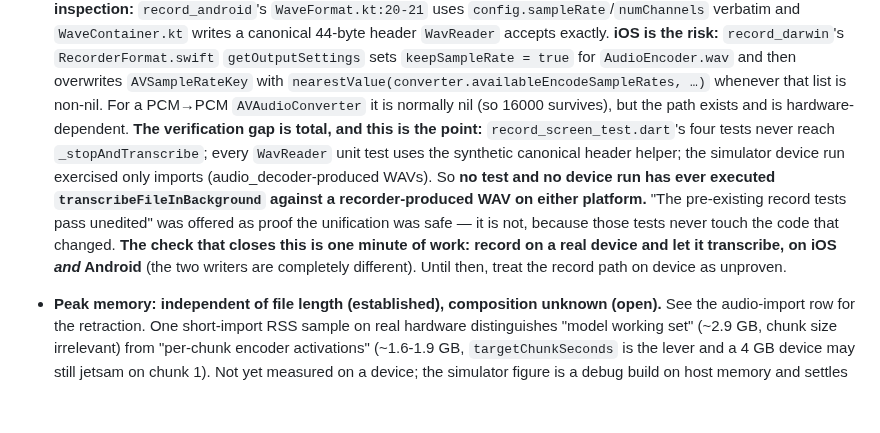
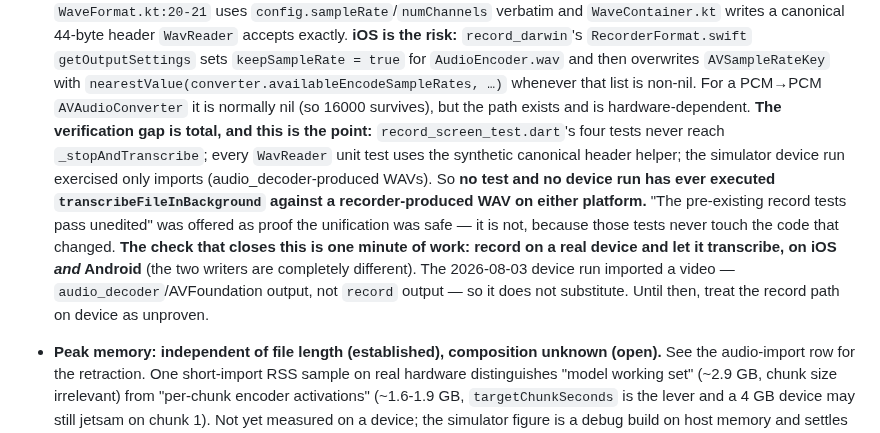
Before and after one commit to alilibx/privoice, a Markdown page: STATUS.md, the part around one of its changes. Rendered like a GitHub page; blank space fills up the shorter version.

```diff
--- a/STATUS.md
+++ b/STATUS.md
@@ -166,5 +166,5 @@ World-class quality requires **real-device testing across a tier matrix** (emula
   **Android is verified safe by inspection:** `record_android`'s `WaveFormat.kt:20-21` uses `config.sampleRate`/`numChannels` verbatim and `WaveContainer.kt` writes a canonical 44-byte header `WavReader` accepts exactly. **iOS is the risk:** `record_darwin`'s `RecorderFormat.swift` `getOutputSettings` sets `keepSampleRate = true` for `AudioEncoder.wav` and then overwrites `AVSampleRateKey` with `nearestValue(converter.availableEncodeSampleRates, …)` whenever that list is non-nil. For a PCM→PCM `AVAudioConverter` it is normally nil (so 16000 survives), but the path exists and is hardware-dependent.
-  **The verification gap is total, and this is the point:** `record_screen_test.dart`'s four tests never reach `_stopAndTranscribe`; every `WavReader` unit test uses the synthetic canonical header helper; the simulator device run exercised only imports (audio_decoder-produced WAVs). So **no test and no device run has ever executed `transcribeFileInBackground` against a recorder-produced WAV on either platform.** "The pre-existing record tests pass unedited" was offered as proof the unification was safe — it is not, because those tests never touch the code that changed. **The check that closes this is one minute of work: record on a real device and let it transcribe, on iOS *and* Android** (the two writers are completely different). Until then, treat the record path on device as unproven.
+  **The verification gap is total, and this is the point:** `record_screen_test.dart`'s four tests never reach `_stopAndTranscribe`; every `WavReader` unit test uses the synthetic canonical header helper; the simulator device run exercised only imports (audio_decoder-produced WAVs). So **no test and no device run has ever executed `transcribeFileInBackground` against a recorder-produced WAV on either platform.** "The pre-existing record tests pass unedited" was offered as proof the unification was safe — it is not, because those tests never touch the code that changed. **The check that closes this is one minute of work: record on a real device and let it transcribe, on iOS *and* Android** (the two writers are completely different). The 2026-08-03 device run imported a video — `audio_decoder`/AVFoundation output, not `record` output — so it does not substitute. Until then, treat the record path on device as unproven.
 - **Peak memory: independent of file length (established), composition unknown (open).** See the audio-import row for the retraction. One short-import RSS sample on real hardware distinguishes "model working set" (~2.9 GB, chunk size irrelevant) from "per-chunk encoder activations" (~1.6-1.9 GB, `targetChunkSeconds` is the lever and a 4 GB device may still jetsam on chunk 1). Not yet measured on a device; the simulator figure is a debug build on host memory and settles nothing.
 - **Record path has no progress reporting, and it is now the slow one.** `record_screen.dart:95` calls `transcribeFileInBackground` without `onProgress`, so a 40-minute recording runs 8 sequential chunk decodes behind an indeterminate `LinearProgressIndicator` with a disabled close button and no cancel. `ImportScreen` passes a callback and shows a percentage. The capability exists and is wired on one screen only; the divergence sits exactly where the new path is slowest.
 - **Audio import picker filter degrades to `*/*` on Android (open, needs a device observation).** `FileUtils.getMimeTypes` in `file_picker` does not skip an unmappable extension — it abandons filtering for the **entire** `allowedExtensions` list and returns `["*/*"]` as soon as one entry has no `MimeTypeMap` mapping. `caf` (Apple Core Audio) has none, and `opus`/`aiff` are missing on older API levels. So the picker most likely offers *every* file on the phone; picking a PDF gives the honest "That file couldn't be imported." rather than a crash, but the "only audio/video is offered" premise doesn't hold. **This is Android-only** — iOS's `resolveType` loops per extension and `continue`s past unmappable ones (`FilePickerUtils.m:56`), so the iOS filter holds correctly (confirmed on the simulator: only the three seeded audio files were offered). **Task 7 on Android should record what the picker actually shows** before the list is trimmed — the fix (drop the unmappable extensions, or switch to `FileType.media`) trades away formats that do work on iOS, so it shouldn't be guessed at from the desk.
```
Also changed, not shown: other parts of STATUS.md (+2 -2 lines).
